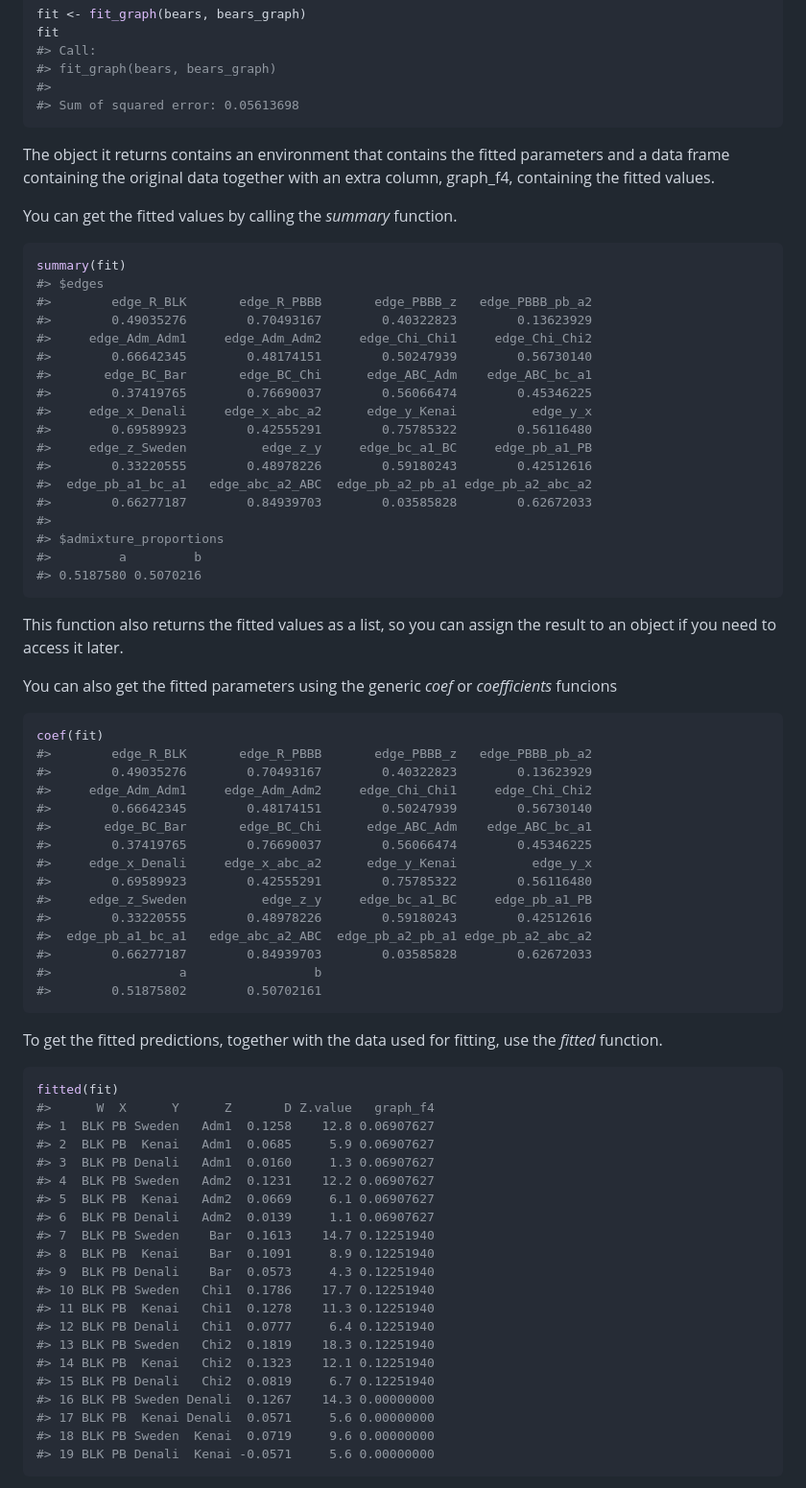
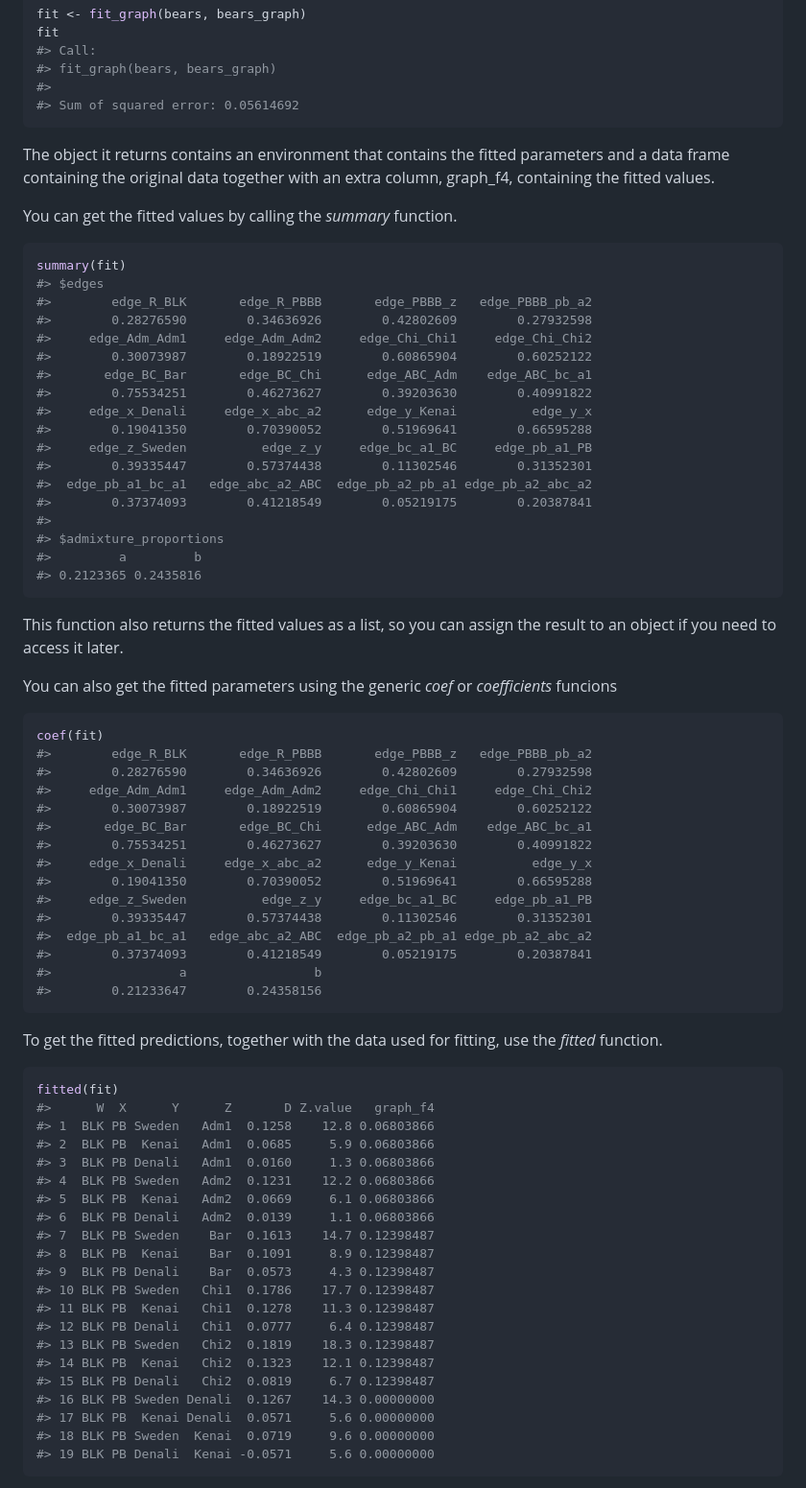
Before and after one commit to mailund/admixture_graph, a Markdown page: README.md, the part around the change. Shown: that part at 96% size. GitHub-like rendering.

Commit message:
Fixed issue with example data.

````diff
--- a/README.md
+++ b/README.md
@@ -136,7 +136,7 @@ fit
 #> Call:
 #> fit_graph(bears, bears_graph)
 #>
-#> Sum of squared error: 0.05613698
+#> Sum of squared error: 0.05614692
 ```
 
 The object it returns contains an environment that contains the fitted parameters and a data frame containing the original data together with an extra column, graph\_f4, containing the fitted values.
@@ -147,21 +147,21 @@ You can get the fitted values by calling the *summary* function.
 summary(fit)
 #> $edges
 #>        edge_R_BLK       edge_R_PBBB       edge_PBBB_z   edge_PBBB_pb_a2
-#>        0.49035276        0.70493167        0.40322823        0.13623929
+#>        0.28276590        0.34636926        0.42802609        0.27932598
 #>     edge_Adm_Adm1     edge_Adm_Adm2     edge_Chi_Chi1     edge_Chi_Chi2
-#>        0.66642345        0.48174151        0.50247939        0.56730140
+#>        0.30073987        0.18922519        0.60865904        0.60252122
 #>       edge_BC_Bar       edge_BC_Chi      edge_ABC_Adm    edge_ABC_bc_a1
-#>        0.37419765        0.76690037        0.56066474        0.45346225
+#>        0.75534251        0.46273627        0.39203630        0.40991822
 #>     edge_x_Denali     edge_x_abc_a2      edge_y_Kenai          edge_y_x
-#>        0.69589923        0.42555291        0.75785322        0.56116480
+#>        0.19041350        0.70390052        0.51969641        0.66595288
 #>     edge_z_Sweden          edge_z_y     edge_bc_a1_BC     edge_pb_a1_PB
-#>        0.33220555        0.48978226        0.59180243        0.42512616
+#>        0.39335447        0.57374438        0.11302546        0.31352301
 #>  edge_pb_a1_bc_a1   edge_abc_a2_ABC  edge_pb_a2_pb_a1 edge_pb_a2_abc_a2
-#>        0.66277187        0.84939703        0.03585828        0.62672033
+#>        0.37374093        0.41218549        0.05219175        0.20387841
 #>
 #> $admixture_proportions
 #>         a         b
-#> 0.5187580 0.5070216
+#> 0.2123365 0.2435816
 ```
 
 This function also returns the fitted values as a list, so you can assign the result to an object if you need to access it later.
@@ -171,19 +171,19 @@ You can also get the fitted parameters using the generic *coef* or *coefficients
 ``` r
 coef(fit)
 #>        edge_R_BLK       edge_R_PBBB       edge_PBBB_z   edge_PBBB_pb_a2
-#>        0.49035276        0.70493167        0.40322823        0.13623929
+#>        0.28276590        0.34636926        0.42802609        0.27932598
 #>     edge_Adm_Adm1     edge_Adm_Adm2     edge_Chi_Chi1     edge_Chi_Chi2
-#>        0.66642345        0.48174151        0.50247939        0.56730140
+#>        0.30073987        0.18922519        0.60865904        0.60252122
 #>       edge_BC_Bar       edge_BC_Chi      edge_ABC_Adm    edge_ABC_bc_a1
-#>        0.37419765        0.76690037        0.56066474        0.45346225
+#>        0.75534251        0.46273627        0.39203630        0.40991822
 #>     edge_x_Denali     edge_x_abc_a2      edge_y_Kenai          edge_y_x
-#>        0.69589923        0.42555291        0.75785322        0.56116480
+#>        0.19041350        0.70390052        0.51969641        0.66595288
 #>     edge_z_Sweden          edge_z_y     edge_bc_a1_BC     edge_pb_a1_PB
-#>        0.33220555        0.48978226        0.59180243        0.42512616
+#>        0.39335447        0.57374438        0.11302546        0.31352301
 #>  edge_pb_a1_bc_a1   edge_abc_a2_ABC  edge_pb_a2_pb_a1 edge_pb_a2_abc_a2
-#>        0.66277187        0.84939703        0.03585828        0.62672033
+#>        0.37374093        0.41218549        0.05219175        0.20387841
 #>                 a                 b
-#>        0.51875802        0.50702161
+#>        0.21233647        0.24358156
 ```
 
 To get the fitted predictions, together with the data used for fitting, use the *fitted* function.
@@ -191,21 +191,21 @@ To get the fitted predictions, together with the data used for fitting, use the
 ``` r
 fitted(fit)
 #>      W  X      Y      Z       D Z.value   graph_f4
-#> 1  BLK PB Sweden   Adm1  0.1258    12.8 0.06907627
-#> 2  BLK PB  Kenai   Adm1  0.0685     5.9 0.06907627
-#> 3  BLK PB Denali   Adm1  0.0160     1.3 0.06907627
-#> 4  BLK PB Sweden   Adm2  0.1231    12.2 0.06907627
-#> 5  BLK PB  Kenai   Adm2  0.0669     6.1 0.06907627
-#> 6  BLK PB Denali   Adm2  0.0139     1.1 0.06907627
-#> 7  BLK PB Sweden    Bar  0.1613    14.7 0.12251940
-#> 8  BLK PB  Kenai    Bar  0.1091     8.9 0.12251940
-#> 9  BLK PB Denali    Bar  0.0573     4.3 0.12251940
-#> 10 BLK PB Sweden   Chi1  0.1786    17.7 0.12251940
-#> 11 BLK PB  Kenai   Chi1  0.1278    11.3 0.12251940
-#> 12 BLK PB Denali   Chi1  0.0777     6.4 0.12251940
-#> 13 BLK PB Sweden   Chi2  0.1819    18.3 0.12251940
-#> 14 BLK PB  Kenai   Chi2  0.1323    12.1 0.12251940
-#> 15 BLK PB Denali   Chi2  0.0819     6.7 0.12251940
+#> 1  BLK PB Sweden   Adm1  0.1258    12.8 0.06803866
+#> 2  BLK PB  Kenai   Adm1  0.0685     5.9 0.06803866
+#> 3  BLK PB Denali   Adm1  0.0160     1.3 0.06803866
+#> 4  BLK PB Sweden   Adm2  0.1231    12.2 0.06803866
+#> 5  BLK PB  Kenai   Adm2  0.0669     6.1 0.06803866
+#> 6  BLK PB Denali   Adm2  0.0139     1.1 0.06803866
+#> 7  BLK PB Sweden    Bar  0.1613    14.7 0.12398487
+#> 8  BLK PB  Kenai    Bar  0.1091     8.9 0.12398487
+#> 9  BLK PB Denali    Bar  0.0573     4.3 0.12398487
+#> 10 BLK PB Sweden   Chi1  0.1786    17.7 0.12398487
+#> 11 BLK PB  Kenai   Chi1  0.1278    11.3 0.12398487
+#> 12 BLK PB Denali   Chi1  0.0777     6.4 0.12398487
+#> 13 BLK PB Sweden   Chi2  0.1819    18.3 0.12398487
+#> 14 BLK PB  Kenai   Chi2  0.1323    12.1 0.12398487
+#> 15 BLK PB Denali   Chi2  0.0819     6.7 0.12398487
 #> 16 BLK PB Sweden Denali  0.1267    14.3 0.00000000
 #> 17 BLK PB  Kenai Denali  0.0571     5.6 0.00000000
 #> 18 BLK PB Sweden  Kenai  0.0719     9.6 0.00000000
````
Also changed, not shown: README-fitted_data-1.png, 1 other file.
